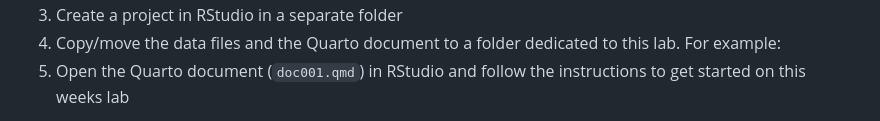
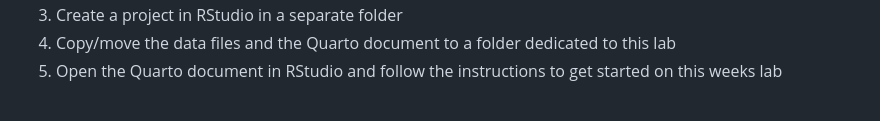
Before and after one commit to edrubin/EC524W25, a Markdown page: README.md, the part around one of its changes. Rendered like a GitHub page.

```diff
--- a/README.md
+++ b/README.md
@@ -252,4 +254,4 @@ Follow these steps to get started on the lab this week.
 3. Create a project in RStudio in a separate folder
-4. Copy/move the data files and the Quarto document to a folder dedicated to this lab. For example:
-5. Open the Quarto document (`doc001.qmd`) in RStudio and follow the instructions to get started on this weeks lab
+4. Copy/move the data files and the Quarto document to a folder dedicated to this lab
+5. Open the Quarto document in RStudio and follow the instructions to get started on this weeks lab
 
```
Also changed, not shown: other parts of README.md (+3 -2 lines).
